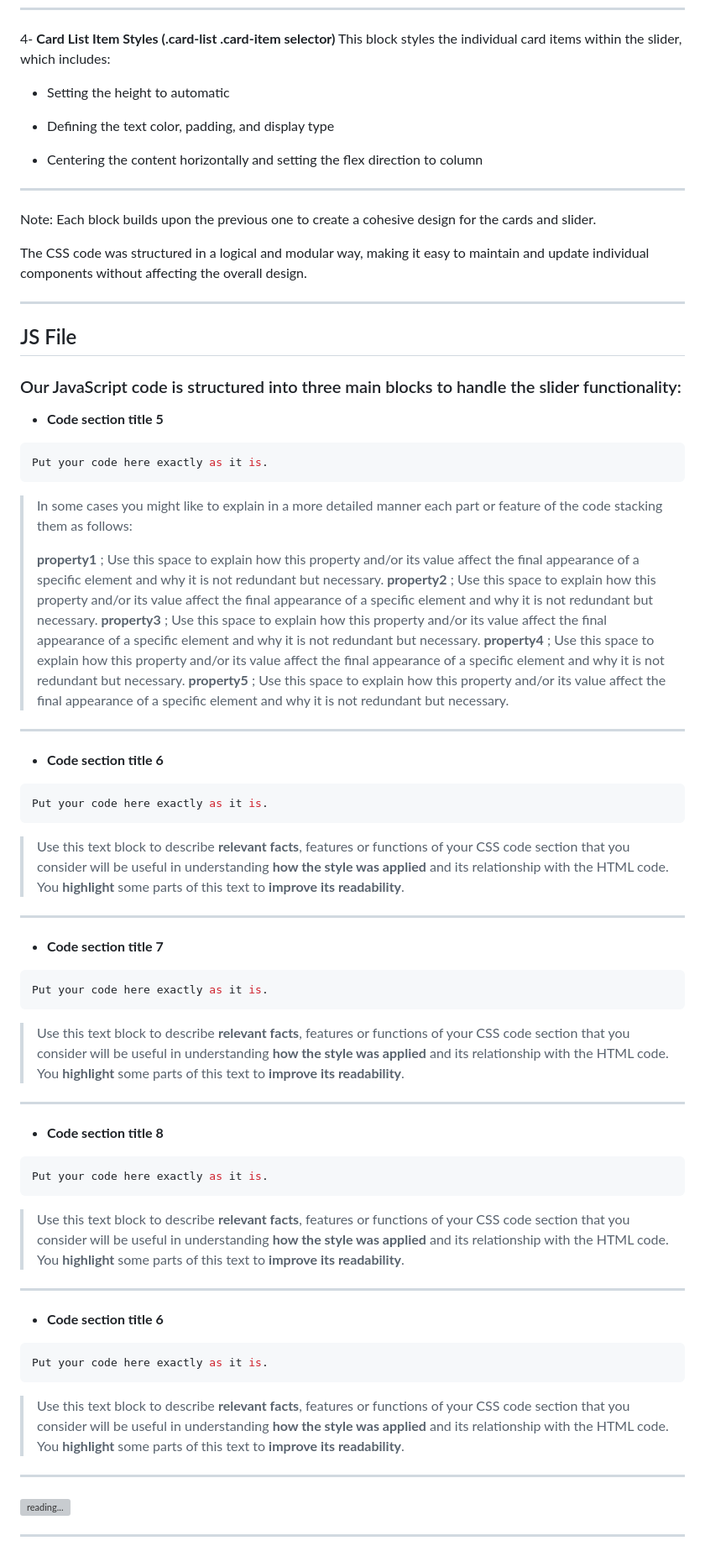
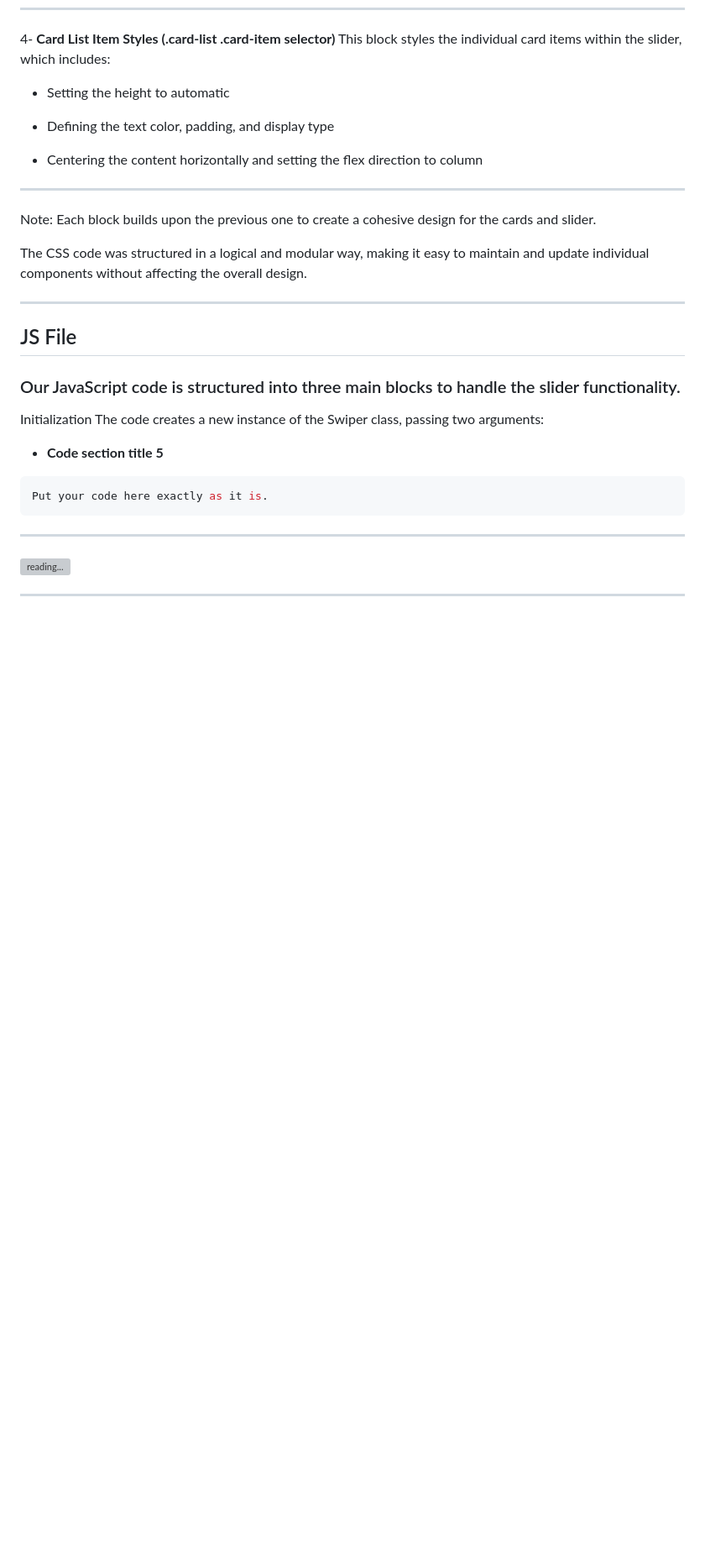
Before and after one commit to Dresae/PrcW16-Cards_B, a Markdown page: readme.md, the part around one of its changes. Shown at 84% size. GitHub-like rendering; blank space fills up the shorter version; grey boxes are pictures that could not be loaded.

Commit message:
readme edit 7

````diff
--- a/readme.md
+++ b/readme.md
@@ -115,9 +115,9 @@ The CSS code was structured in a logical and modular way, making it easy to main
 ***
 
 ## JS File
-### Our JavaScript code is structured into three main blocks to handle the slider functionality:
+### Our JavaScript code is structured into three main blocks to handle the slider functionality.
 
-
+Initialization The code creates a new instance of the Swiper class, passing two arguments:
 
 
 
@@ -126,49 +126,7 @@ The CSS code was structured in a logical and modular way, making it easy to main
 ```css
 Put your code here exactly as it is.
 ```
-> In some cases you might like to explain in a more  detailed manner each part or feature of the code stacking them as follows:
->
->  **property1** ; Use this space to explain how this property and/or its value affect the final appearance of a specific element and why it is not redundant but necessary.
->  **property2** ; Use this space to explain how this property and/or its value affect the final appearance of a specific element and why it is not redundant but necessary.
->  **property3** ; Use this space to explain how this property and/or its value affect the final appearance of a specific element and why it is not redundant but necessary.
->  **property4** ; Use this space to explain how this property and/or its value affect the final appearance of a specific element and why it is not redundant but necessary.
->  **property5** ; Use this space to explain how this property and/or its value affect the final appearance of a specific element and why it is not redundant but necessary.
-***
 
--  **Code section title 6**
->
-```css
-Put your code here exactly as it is.
-```
-
-> Use this text block to describe **relevant facts**, features or functions of your CSS code section that you consider will be useful in understanding **how the style was applied** and its relationship with the HTML code. You **highlight** some parts of this text to **improve its readability**.
-***
-
--  **Code section title 7**
->
-```css
-Put your code here exactly as it is.
-```
-
-> Use this text block to describe **relevant facts**, features or functions of your CSS code section that you consider will be useful in understanding **how the style was applied** and its relationship with the HTML code. You **highlight** some parts of this text to **improve its readability**.
-***
-
--  **Code section title 8**
->
-```css
-Put your code here exactly as it is.
-```
-
-> Use this text block to describe **relevant facts**, features or functions of your CSS code section that you consider will be useful in understanding **how the style was applied** and its relationship with the HTML code. You **highlight** some parts of this text to **improve its readability**.
-***
-
--  **Code section title 6**
->
-```css
-Put your code here exactly as it is.
-```
-
-> Use this text block to describe **relevant facts**, features or functions of your CSS code section that you consider will be useful in understanding **how the style was applied** and its relationship with the HTML code. You **highlight** some parts of this text to **improve its readability**.
 ***
 
 ![reading...](https://media.giphy.com/media/Tf3mp01bfrrUc/giphy.gif?cid=ecf05e47wajghtrc5targr7mju7coe0avdyurnehrr1krgdt&ep=v1_gifs_search&rid=giphy.gif&ct=g "...How could I ever do so unless someone guide me?")
````
Also changed, not shown: other parts of readme.md (+1 -1 lines).
